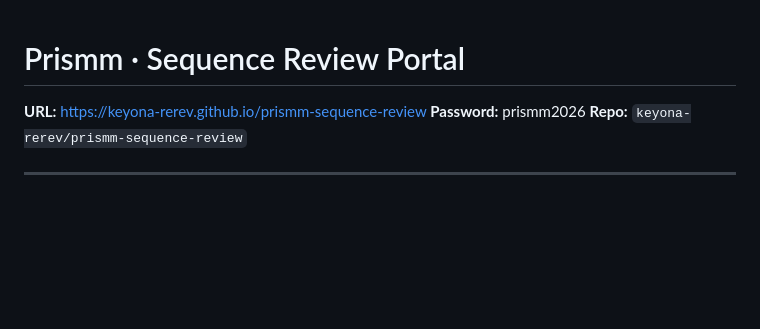
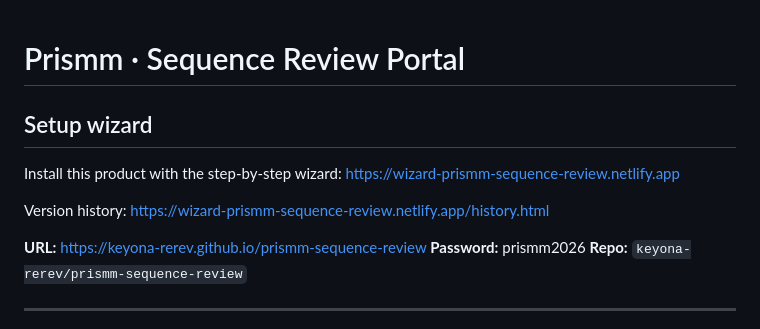
Before and after one commit to keyona-rerev/prismm-sequence-review, a Markdown page: README.md, the part around the change. Drawn GitHub-style; blank space fills up the shorter version.

Commit message:
Add setup wizard link to README

```diff
--- a/README.md
+++ b/README.md
@@ -1,4 +1,10 @@
 # Prismm · Sequence Review Portal
+
+## Setup wizard
+
+Install this product with the step-by-step wizard: https://wizard-prismm-sequence-review.netlify.app
+
+Version history: https://wizard-prismm-sequence-review.netlify.app/history.html
 
 **URL:** https://keyona-rerev.github.io/prismm-sequence-review
 **Password:** prismm2026
```
